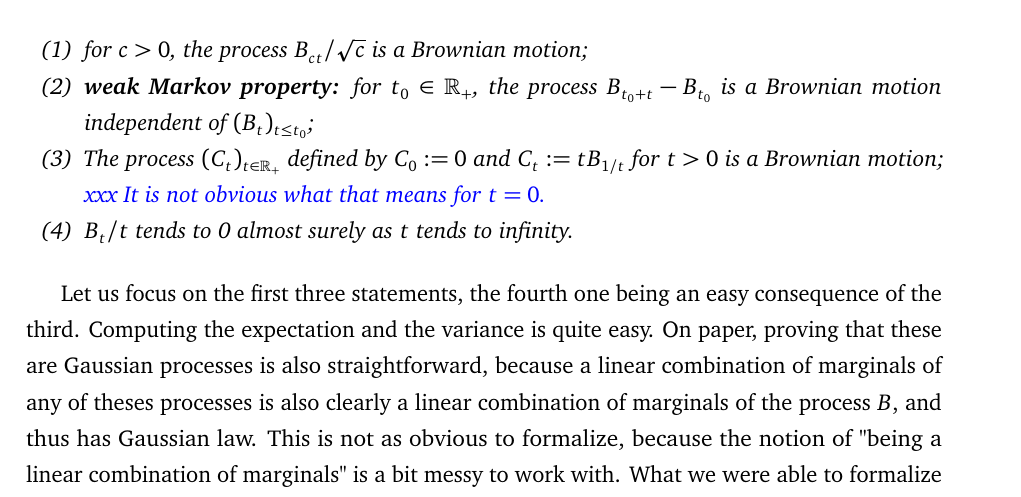
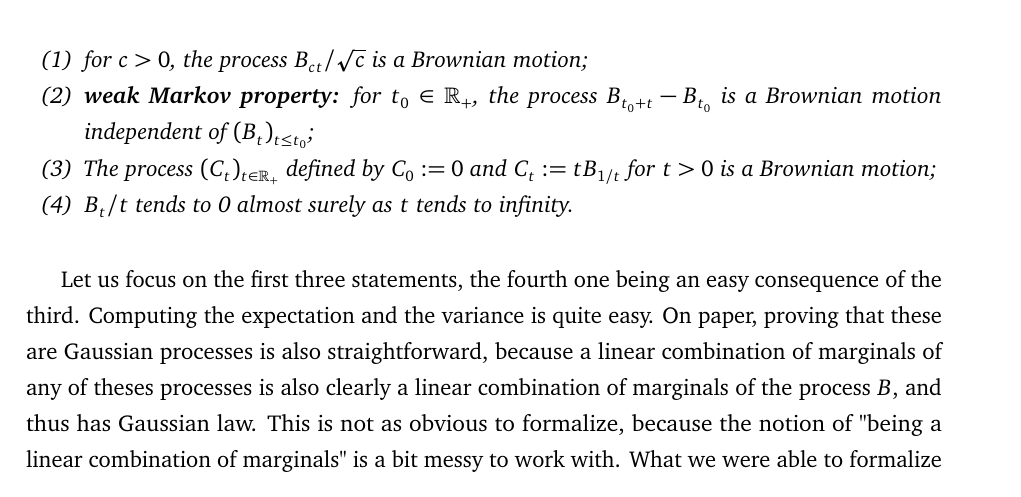
Before and after one commit to RemyDegenne/brownian-motion, a LaTeX document (BM_paper/main.tex): part of page 36 of 43, cut so that both start at the same text. Compiled offline with pdfLaTeX.

Commit message:
Apply suggestion from @EtienneC30

```diff
--- a/BM_paper/main.tex
+++ b/BM_paper/main.tex
@@ -1068,7 +1068,7 @@ Consider $B$ a Brownian motion. Then:
 \begin{enumerate}[noitemsep]
   \item for $c>0$, the process $B_{ct}/\sqrt{c}$ is a Brownian motion;
   \item \textbf{weak Markov property:} for $t_0 \in \mathbb{R}_+$, the process $B_{t_0 + t} - B_{t_0}$ is a Brownian motion independent of $(B_t)_{t \le t_0}$;
-  \item The process $(C_t)_{t \in \mathbb{R}_+}$ defined by $C_0 := 0$ and $C_t := t B_{1/t}$ for $t > 0$ is a Brownian motion; {\color{blue} xxx It is not obvious what that means for $t=0$.}
+  \item The process $(C_t)_{t \in \mathbb{R}_+}$ defined by $C_0 := 0$ and $C_t := t B_{1/t}$ for $t > 0$ is a Brownian motion;
   \item $B_t/t$ tends to 0 almost surely as $t$ tends to infinity.
 \end{enumerate}
 \end{proposition}
```
